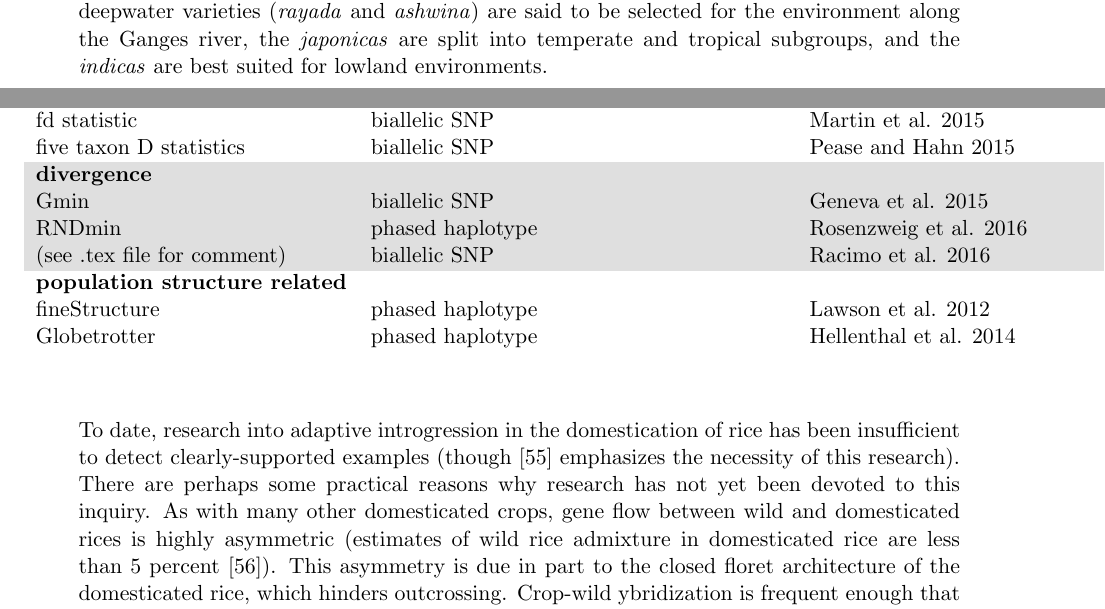
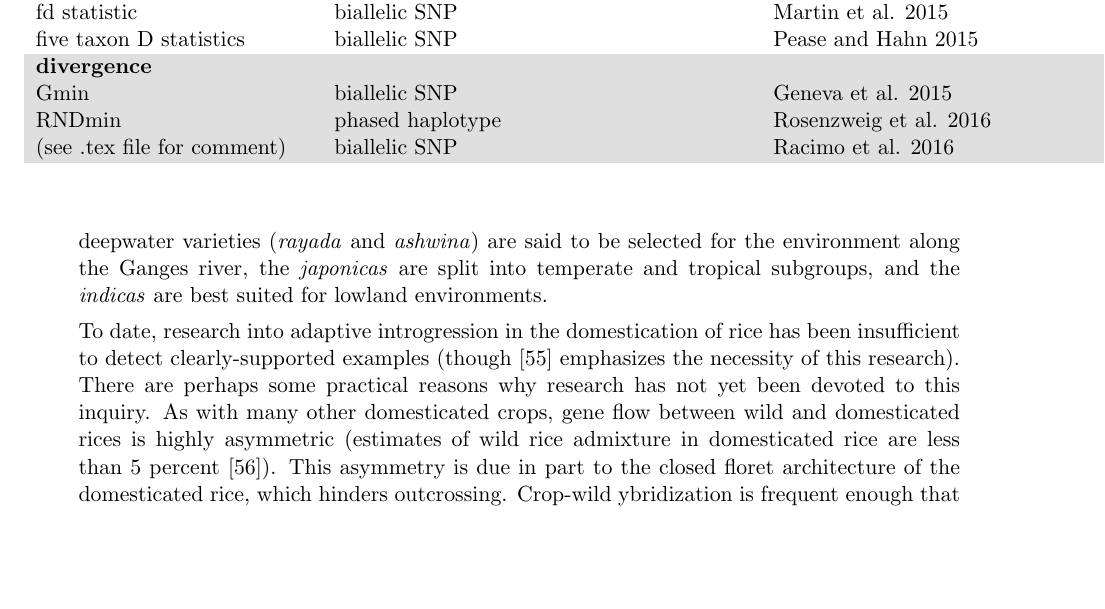
Before and after one commit to HuffordLab/Crop_Adaptation_Gene_Flow, a LaTeX document (paper.tex): two parts of pages 4 and 5 of 16 before the commit and part of page 5 of 16 after it, the two joined at a grey line, cut so that both start at the same text, the shorter picture padded with empty space. Compiled offline with pdfLaTeX.

Commit message:
edit the table

```diff
--- a/paper.tex
+++ b/paper.tex
@@ -464,12 +465,6 @@ RNDmin	& phased haplotype	& Rosenzweig et al. 2016	&  NA \\
 %I was not able to add Li's entry to this cell without errors.  I'll put her entry in the line below:
 %U_{A,B,C(w,x,y)} and Q95_{A,B,C(w,y)}
 
-\rowcolor{white}
-{\emph{\bf population structure related}} &   &   &   \\
-\rowcolor{white}
-fineStructure &	phased haplotype &	Lawson et al. 2012	& Skoglund et al. 2015 \\
-\rowcolor{white}
-Globetrotter &	phased haplotype &	Hellenthal et al. 2014 & Scott et al. 2016 \\
 \end{tabular}
 \end{center}
 \end{table}
```
Also changed, not shown: paper.pdf (added), paper.tex (1 more changed lines), 4 other files.
